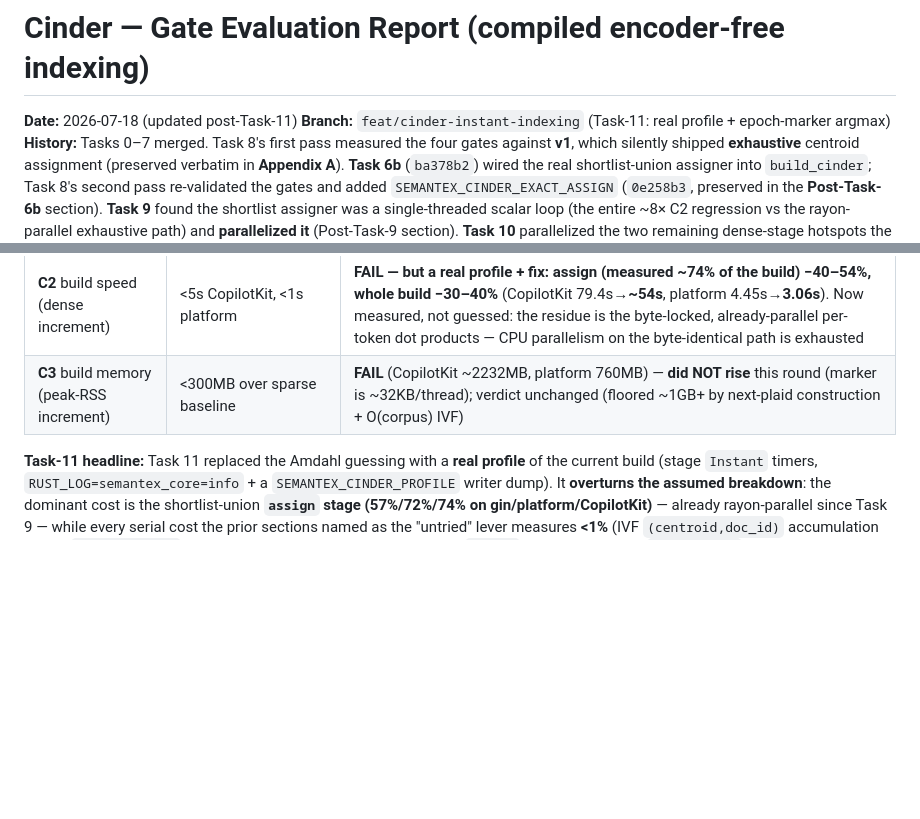
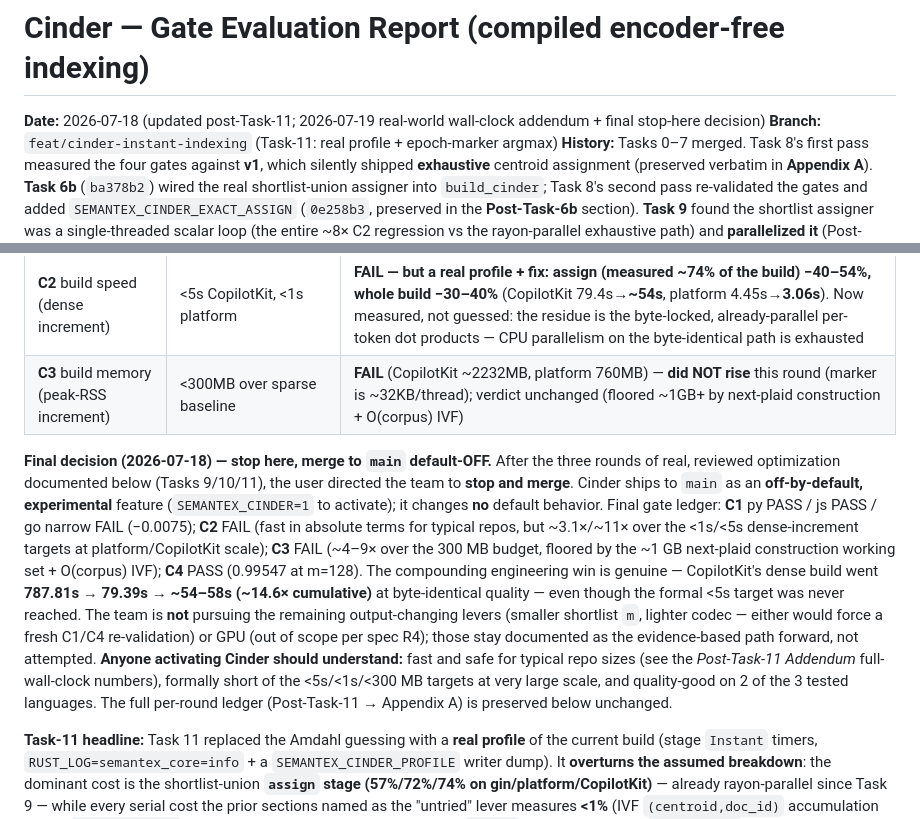
Before and after one commit to MisterTK/semantex, a Markdown page: results/cinder-gate/report.md, 2 parts joined by grey strips. GitHub-like rendering; blank space fills up the shorter version.

```diff
--- a/results/cinder-gate/report.md
+++ b/results/cinder-gate/report.md
@@ -1,6 +1,6 @@
 # Cinder — Gate Evaluation Report (compiled encoder-free indexing)
 
-**Date:** 2026-07-18 (updated post-Task-11)
+**Date:** 2026-07-18 (updated post-Task-11; 2026-07-19 real-world wall-clock addendum + final stop-here decision)
 **Branch:** `feat/cinder-instant-indexing` (Task-11: real profile + epoch-marker argmax)
 **History:** Tasks 0–7 merged. Task 8's first pass measured the four gates against **v1**, which
 silently shipped **exhaustive** centroid assignment (preserved verbatim in **Appendix A**).
@@ -29,6 +29,23 @@ C4 (shortlist agreement)**. Cinder is off-by-default; `SEMANTEX_CINDER=1` activa
 | **C1** quality (CSN hybrid nDCG@10) | py ≥0.8970, js ≥0.5329, go ≥0.7457 | **py PASS / js PASS / go FAIL** (go 0.7382, −0.0075) — unchanged (byte-identical index, proven end-to-end old-vs-new binary) |
 | **C2** build speed (dense increment) | <5s CopilotKit, <1s platform | **FAIL — but a real profile + fix: assign (measured ~74% of the build) −40–54%, whole build −30–40%** (CopilotKit 79.4s→**~54s**, platform 4.45s→**3.06s**). Now measured, not guessed: the residue is the byte-locked, already-parallel per-token dot products — CPU parallelism on the byte-identical path is exhausted |
 | **C3** build memory (peak-RSS increment) | <300MB over sparse baseline | **FAIL** (CopilotKit ~2232MB, platform 760MB) — **did NOT rise** this round (marker is ~32KB/thread); verdict unchanged (floored ~1GB+ by next-plaid construction + O(corpus) IVF) |
+
+**Final decision (2026-07-18) — stop here, merge to `main` default-OFF.** After the three rounds of
+real, reviewed optimization documented below (Tasks 9/10/11), the user directed the team to **stop
+and merge**. Cinder ships to `main` as an **off-by-default, experimental** feature
+(`SEMANTEX_CINDER=1` to activate); it changes **no** default behavior. Final gate ledger: **C1** py
+PASS / js PASS / go narrow FAIL (−0.0075); **C2** FAIL (fast in absolute terms for typical repos, but
+~3.1×/~11× over the <1s/<5s dense-increment targets at platform/CopilotKit scale); **C3** FAIL (~4–9×
+over the 300 MB budget, floored by the ~1 GB next-plaid construction working set + O(corpus) IVF);
+**C4** PASS (0.99547 at m=128). The compounding engineering win is genuine — CopilotKit's dense build
+went **787.81s → 79.39s → ~54–58s (~14.6× cumulative)** at byte-identical quality — even though the
+formal <5s target was never reached. The team is **not** pursuing the remaining output-changing levers
+(smaller shortlist `m`, lighter codec — either would force a fresh C1/C4 re-validation) or GPU (out of
+scope per spec R4); those stay documented as the evidence-based path forward, not attempted. **Anyone
+activating Cinder should understand:** fast and safe for typical repo sizes (see the *Post-Task-11
+Addendum* full-wall-clock numbers), formally short of the <5s/<1s/<300 MB targets at very large scale,
+and quality-good on 2 of the 3 tested languages. The full per-round ledger (Post-Task-11 → Appendix A)
+is preserved below unchanged.
 
 **Task-11 headline:** Task 11 replaced the Amdahl guessing with a **real profile** of the current
 build (stage `Instant` timers, `RUST_LOG=semantex_core=info` + a `SEMANTEX_CINDER_PROFILE` writer
```
Also changed, not shown: other parts of results/cinder-gate/report.md (+55 -7 lines).
